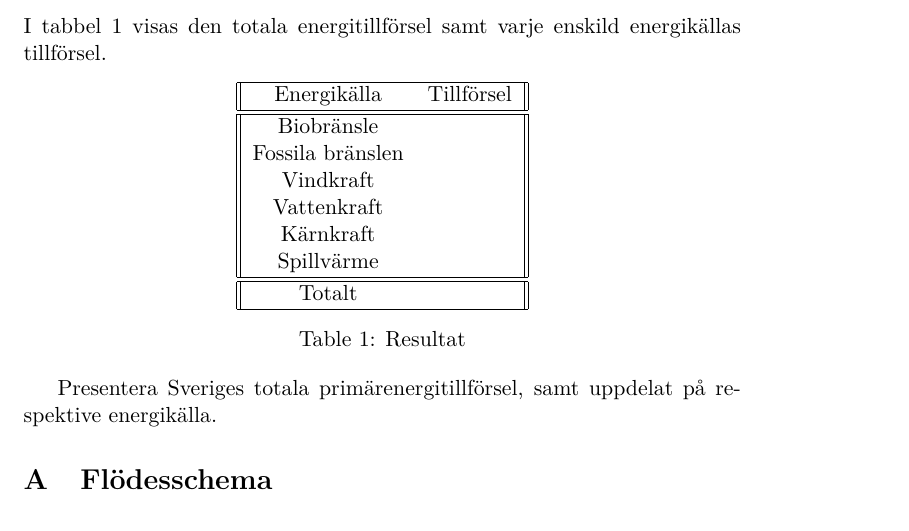
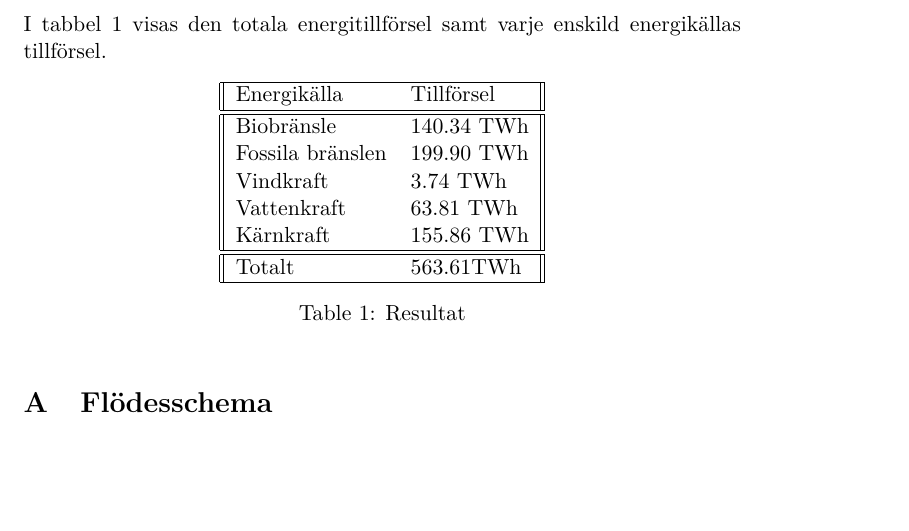
Before and after one commit to Hagmar/ENM155-batman, a LaTeX document (report/report1.tex): part of page 3 of 5, cut so that both start at the same text, the shorter picture padded with empty space. Compiled offline with pdfLaTeX.

Commit message:
added result values

```diff
--- a/report/report1.tex
+++ b/report/report1.tex
@@ -62,28 +62,25 @@ Den nya energin läggs till i sektorn den bidrar till och går sedan vidare till
 I tabbel \ref{resultat} visas den totala energitillförsel samt varje enskild energikällas tillförsel.
 \begin{table}[h!]
 	\centering
-	\begin{tabular}{||c c||}
+	\begin{tabular}{||l l||}
 		\hline
 		Energikälla & Tillförsel \\
 		\hline
 		\hline
-		Biobränsle & \\
-		Fossila bränslen & \\
-		Vindkraft & \\
-		Vattenkraft & \\
-		Kärnkraft & \\
-		Spillvärme & \\
+		Biobränsle & 140.34 TWh\\
+		Fossila bränslen & 199.90 TWh \\
+		Vindkraft & 3.74 TWh\\
+		Vattenkraft & 63.81 TWh\\
+		Kärnkraft & 155.86 TWh\\
 		\hline
 		\hline
-		Totalt & \\
+		Totalt & 563.61TWh\\
 		\hline
 	\end{tabular}
 	\caption{Resultat}
 	\label{resultat}
 \end{table}
 
-Presentera Sveriges totala primärenergitillförsel, samt uppdelat på
-respektive energikälla.
 
 \appendix
 \section{Flödesschema}
```
Also changed, not shown: report/report1.pdf, 1 other file.
